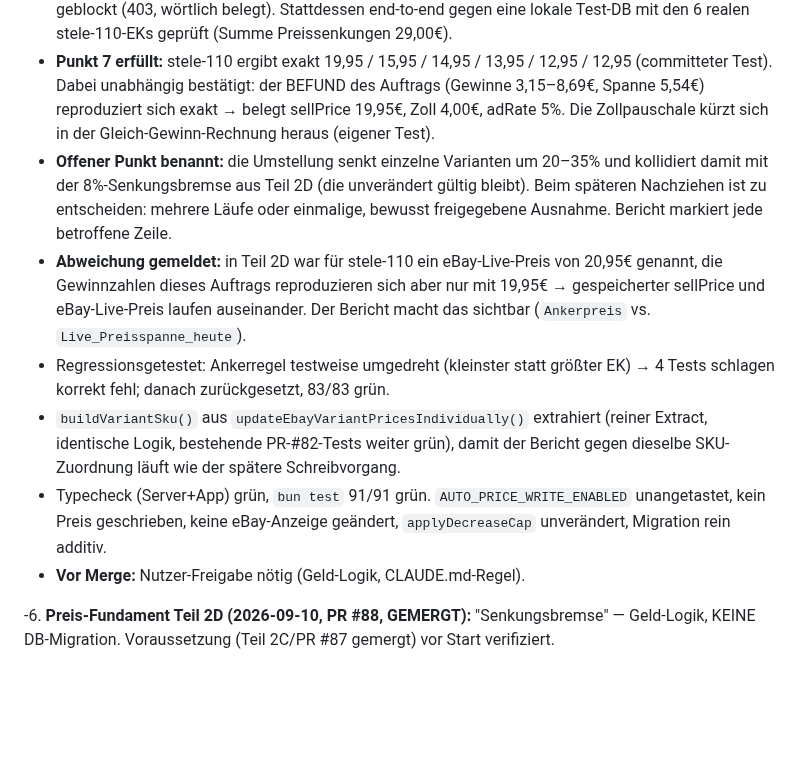
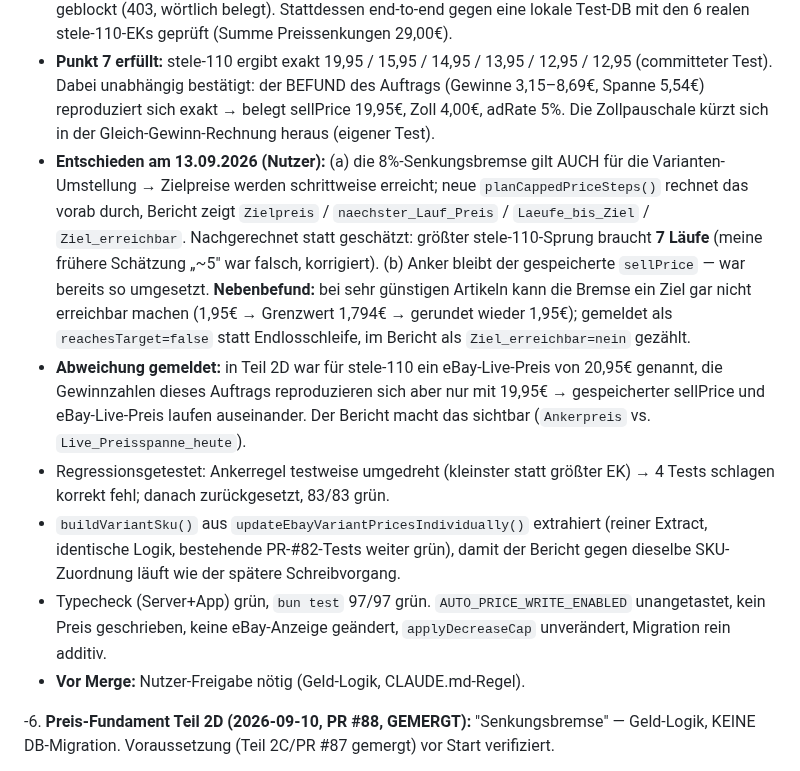
Before and after one commit to contact-e-stele/stele-e-transfer, a Markdown page: task.md, the part around the change. Drawn GitHub-style; blank space fills up the shorter version.

Commit message:
task.md: Teil-3-Entscheidungen vom 13.09. eingetragen
Co-Authored-By: Claude Opus 5 <noreply@anthropic.com>
Claude-Session: https://claude.ai/code/session_01VRXkfjDH3DT8WEmhCA4bJA

```diff
--- a/task.md
+++ b/task.md
@@ -12,11 +12,11 @@
    - **Punkt 4 (warum manche Listings platt sind):** drei code-belegte Mechanismen benannt — (1) Weg B über ein Varianten-Produkt, das als Einzelartikel erkannt wird (index.ts:1262), (2) SKU-Zuordnung schlägt fehl → Einheits-Fallback für JEDE SKU (price-monitor.ts:128/133, Fehlerklasse aus PR #82), (3) historisch der P-27/P-28-Bug vor PR #77 (wirkt nicht rückwirkend). Welcher pro Produkt greift, entscheidet der Bericht über die Spalten `SKU_Match` + `Live_Preisspanne_heute` — aus der Sandbox nicht feststellbar.
    - **Bericht (Punkte 5+6):** `scripts/export-variant-price-plan.ts` (NUR LESEND, eBay nur GET) — je Variante SKU/EK/heute/neu/Gewinn heute/Gewinn neu/Differenz/Absenkung%/SKU_Match/Verkäufe-90T, je Produkt Summe der Preissenkungen. Verkäufe je SKU aus `getAllOrders()` (eBay-Standardfenster ~90 Tage). **Konnte ich NICHT gegen die echte DB laufen lassen** — kein Produktions-DB-Zugriff, und `api.ebay.com` ist vom Sandbox-Proxy geblockt (403, wörtlich belegt). Stattdessen end-to-end gegen eine lokale Test-DB mit den 6 realen stele-110-EKs geprüft (Summe Preissenkungen 29,00€).
    - **Punkt 7 erfüllt:** stele-110 ergibt exakt 19,95 / 15,95 / 14,95 / 13,95 / 12,95 / 12,95 (committeter Test). Dabei unabhängig bestätigt: der BEFUND des Auftrags (Gewinne 3,15–8,69€, Spanne 5,54€) reproduziert sich exakt → belegt sellPrice 19,95€, Zoll 4,00€, adRate 5%. Die Zollpauschale kürzt sich in der Gleich-Gewinn-Rechnung heraus (eigener Test).
-   - **Offener Punkt benannt:** die Umstellung senkt einzelne Varianten um 20–35% und kollidiert damit mit der 8%-Senkungsbremse aus Teil 2D (die unverändert gültig bleibt). Beim späteren Nachziehen ist zu entscheiden: mehrere Läufe oder einmalige, bewusst freigegebene Ausnahme. Bericht markiert jede betroffene Zeile.
+   - **Entschieden am 13.09.2026 (Nutzer):** (a) die 8%-Senkungsbremse gilt AUCH für die Varianten-Umstellung → Zielpreise werden schrittweise erreicht; neue `planCappedPriceSteps()` rechnet das vorab durch, Bericht zeigt `Zielpreis` / `naechster_Lauf_Preis` / `Laeufe_bis_Ziel` / `Ziel_erreichbar`. Nachgerechnet statt geschätzt: größter stele-110-Sprung braucht **7 Läufe** (meine frühere Schätzung „~5" war falsch, korrigiert). (b) Anker bleibt der gespeicherte `sellPrice` — war bereits so umgesetzt. **Nebenbefund:** bei sehr günstigen Artikeln kann die Bremse ein Ziel gar nicht erreichbar machen (1,95€ → Grenzwert 1,794€ → gerundet wieder 1,95€); gemeldet als `reachesTarget=false` statt Endlosschleife, im Bericht als `Ziel_erreichbar=nein` gezählt.
    - **Abweichung gemeldet:** in Teil 2D war für stele-110 ein eBay-Live-Preis von 20,95€ genannt, die Gewinnzahlen dieses Auftrags reproduzieren sich aber nur mit 19,95€ → gespeicherter sellPrice und eBay-Live-Preis laufen auseinander. Der Bericht macht das sichtbar (`Ankerpreis` vs. `Live_Preisspanne_heute`).
    - Regressionsgetestet: Ankerregel testweise umgedreht (kleinster statt größter EK) → 4 Tests schlagen korrekt fehl; danach zurückgesetzt, 83/83 grün.
    - `buildVariantSku()` aus `updateEbayVariantPricesIndividually()` extrahiert (reiner Extract, identische Logik, bestehende PR-#82-Tests weiter grün), damit der Bericht gegen dieselbe SKU-Zuordnung läuft wie der spätere Schreibvorgang.
-   - Typecheck (Server+App) grün, `bun test` 91/91 grün. `AUTO_PRICE_WRITE_ENABLED` unangetastet, kein Preis geschrieben, keine eBay-Anzeige geändert, `applyDecreaseCap` unverändert, Migration rein additiv.
+   - Typecheck (Server+App) grün, `bun test` 97/97 grün. `AUTO_PRICE_WRITE_ENABLED` unangetastet, kein Preis geschrieben, keine eBay-Anzeige geändert, `applyDecreaseCap` unverändert, Migration rein additiv.
    - **Vor Merge:** Nutzer-Freigabe nötig (Geld-Logik, CLAUDE.md-Regel).
 
 -6. **Preis-Fundament Teil 2D (2026-09-10, PR #88, GEMERGT):** "Senkungsbremse" — Geld-Logik, KEINE DB-Migration. Voraussetzung (Teil 2C/PR #87 gemergt) vor Start verifiziert.
```
